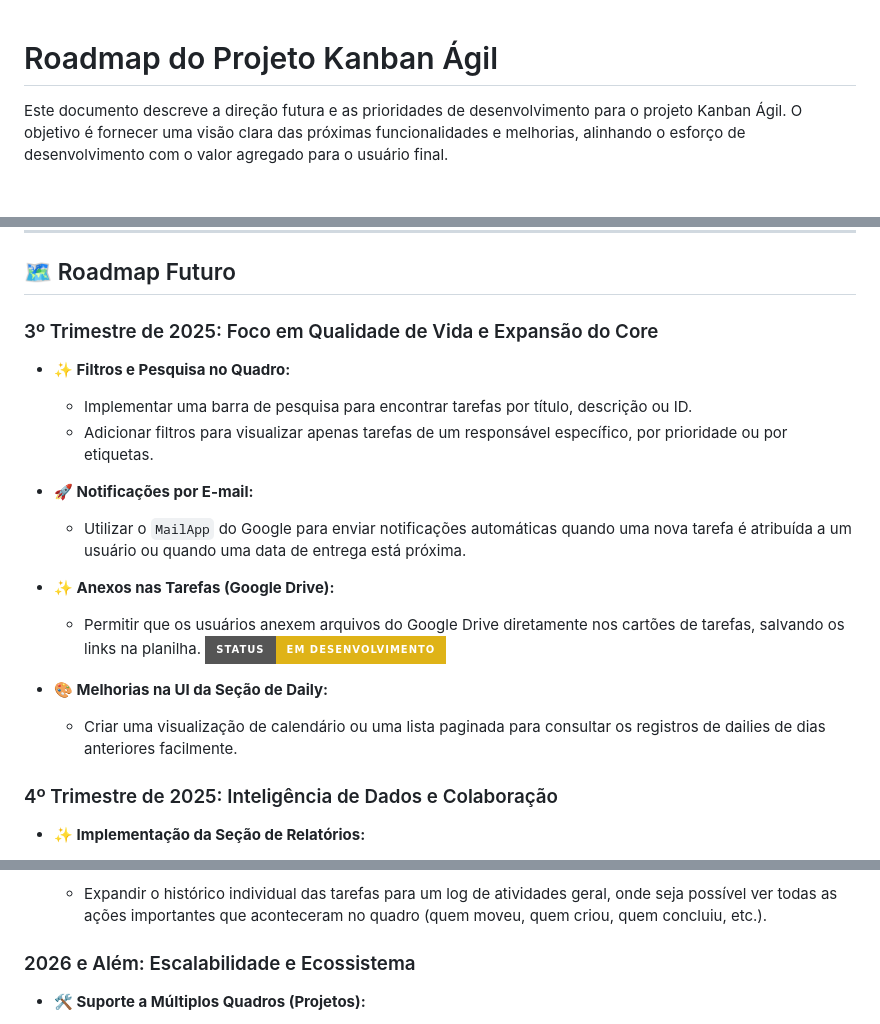
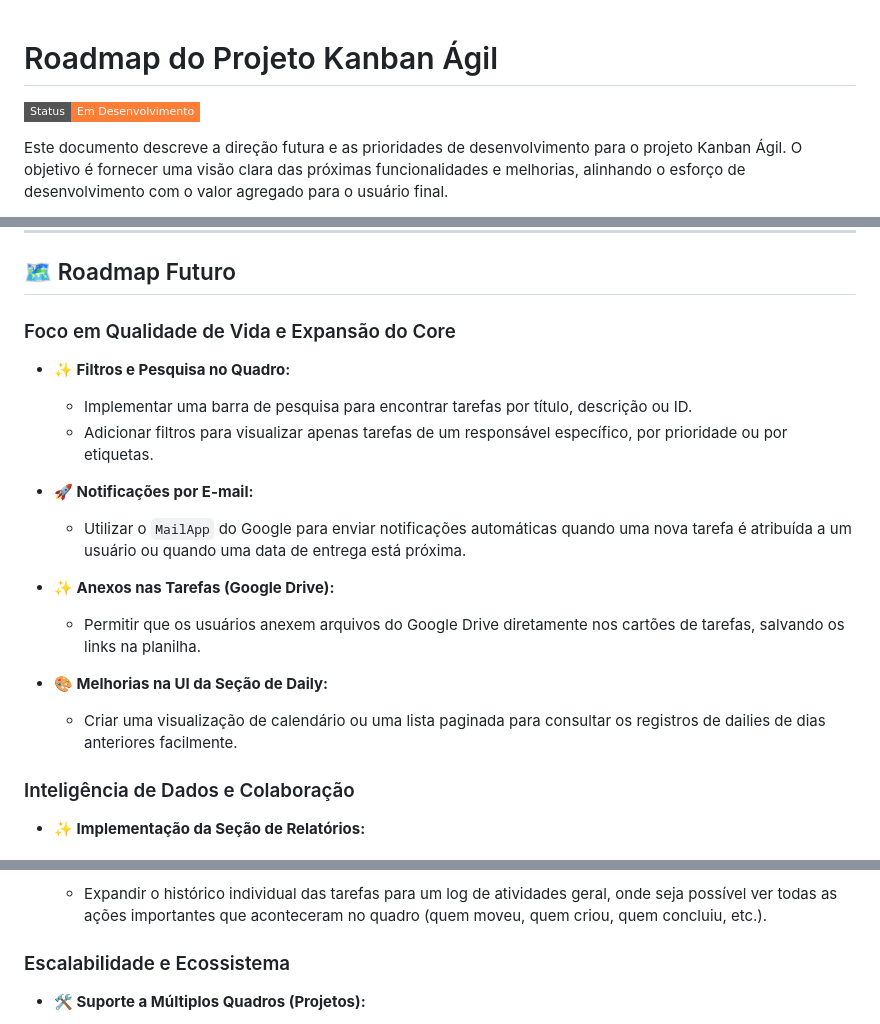
Before and after one commit to vitorkrewer/kanban-agil, a Markdown page: docs/roadmap.md, 3 parts joined by grey strips. Drawn GitHub-style; badges without logos; blank space fills up the shorter version.

Commit message:
Modificações no README
Atualização de alguns tópicos e utilização de shields style flat-square.

```diff
--- a/docs/roadmap.md
+++ b/docs/roadmap.md
@@ -1,4 +1,6 @@
 # Roadmap do Projeto Kanban Ágil
+
+![Status: Em desenvolvimento](https://img.shields.io/badge/Status-Em%20Desenvolvimento-orange?style=flat-square)
 
 Este documento descreve a direção futura e as prioridades de desenvolvimento para o projeto Kanban Ágil. O objetivo é fornecer uma visão clara das próximas funcionalidades e melhorias, alinhando o esforço de desenvolvimento com o valor agregado para o usuário final.
 
@@ -31,7 +33,7 @@ Este é um documento vivo e será atualizado conforme o projeto evolui e novas i
 
 ## 🗺️ Roadmap Futuro
 
-### 3º Trimestre de 2025: Foco em Qualidade de Vida e Expansão do Core
+### Foco em Qualidade de Vida e Expansão do Core
 
 * **✨ Filtros e Pesquisa no Quadro:**
     * Implementar uma barra de pesquisa para encontrar tarefas por título, descrição ou ID.
@@ -42,12 +44,11 @@ Este é um documento vivo e será atualizado conforme o projeto evolui e novas i
 
 * **✨ Anexos nas Tarefas (Google Drive):**
     * Permitir que os usuários anexem arquivos do Google Drive diretamente nos cartões de tarefas, salvando os links na planilha.
-    ![Status](https://img.shields.io/badge/status-em%20desenvolvimento-yellow?style=for-the-badge)
 
 * **🎨 Melhorias na UI da Seção de Daily:**
     * Criar uma visualização de calendário ou uma lista paginada para consultar os registros de dailies de dias anteriores facilmente.
 
-### 4º Trimestre de 2025: Inteligência de Dados e Colaboração
+### Inteligência de Dados e Colaboração
 
 * **✨ Implementação da Seção de Relatórios:**
     * Desenvolver a seção de "Relatórios" com gráficos dinâmicos (ex: usando a API Google Charts).
@@ -62,7 +63,7 @@ Este é um documento vivo e será atualizado conforme o projeto evolui e novas i
 * **🛠️ Logs de Atividade Globais:**
     * Expandir o histórico individual das tarefas para um log de atividades geral, onde seja possível ver todas as ações importantes que aconteceram no quadro (quem moveu, quem criou, quem concluiu, etc.).
 
-### 2026 e Além: Escalabilidade e Ecossistema
+### Escalabilidade e Ecossistema
 
 * **🛠️ Suporte a Múltiplos Quadros (Projetos):**
     * Refatorar a arquitetura para permitir que o usuário crie e alterne entre múltiplos quadros Kanban, cada um associado a um projeto diferente. Esta é uma evolução majoritária que transforma a ferramenta em um sistema de gerenciamento multi-projeto.
```
Also changed, not shown: README.md (+10 -16 lines).
